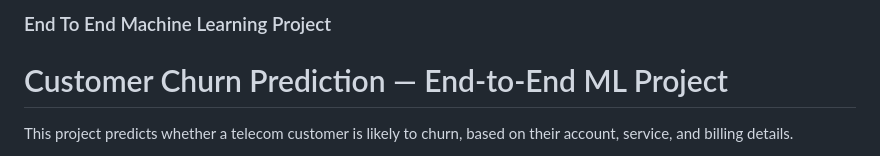
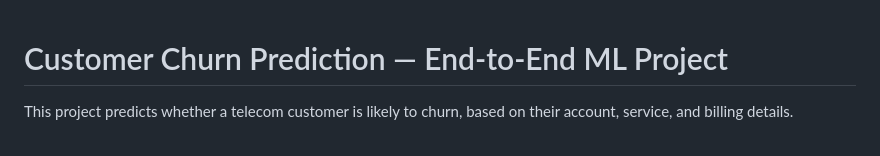
Before and after one commit to mamtaan/ML-Project, a Markdown page: README.md, the part around the change. GitHub-like rendering.

```diff
--- a/README.md
+++ b/README.md
@@ -1,4 +1,3 @@
-### End To End Machine Learning Project
 # Customer Churn Prediction — End-to-End ML Project
 
 This project predicts whether a telecom customer is likely to churn, based on their
```
